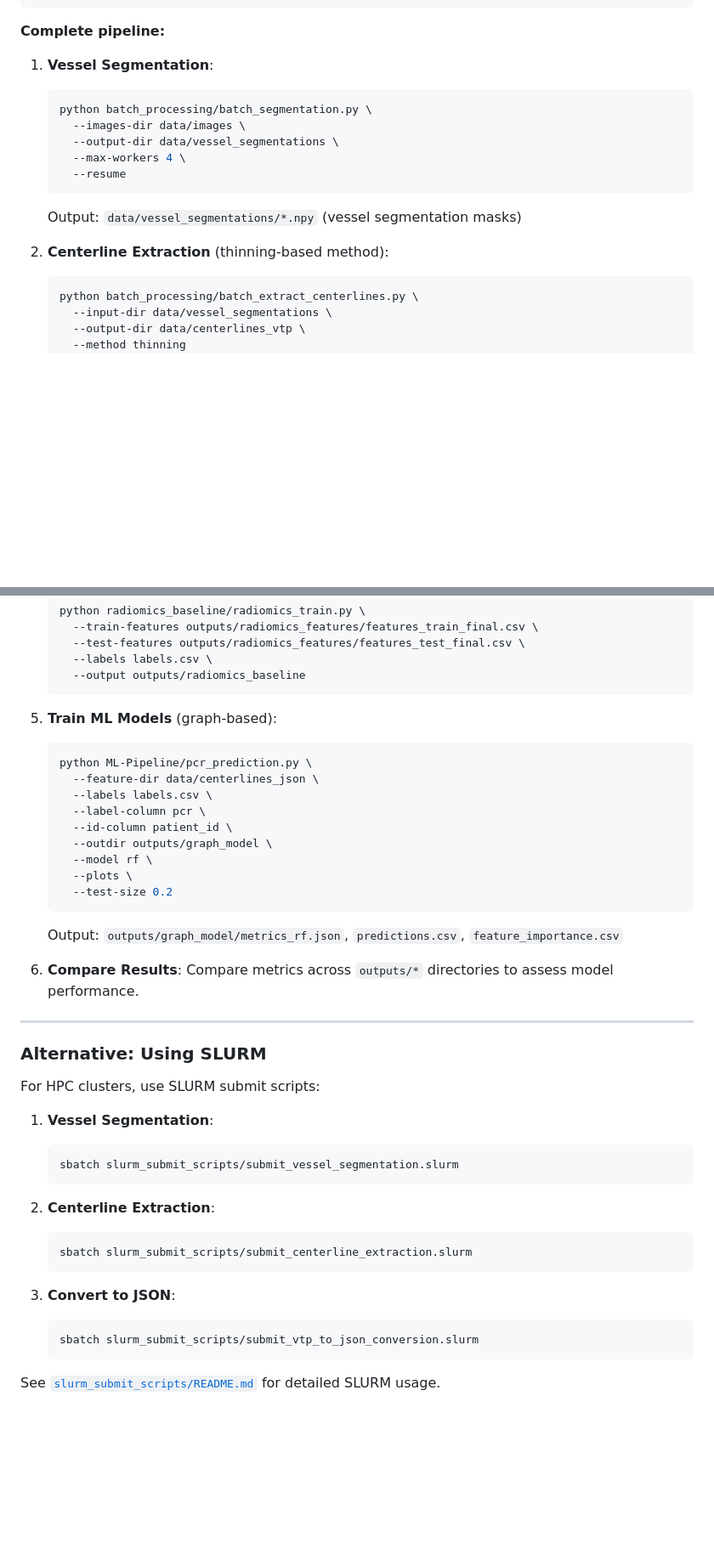
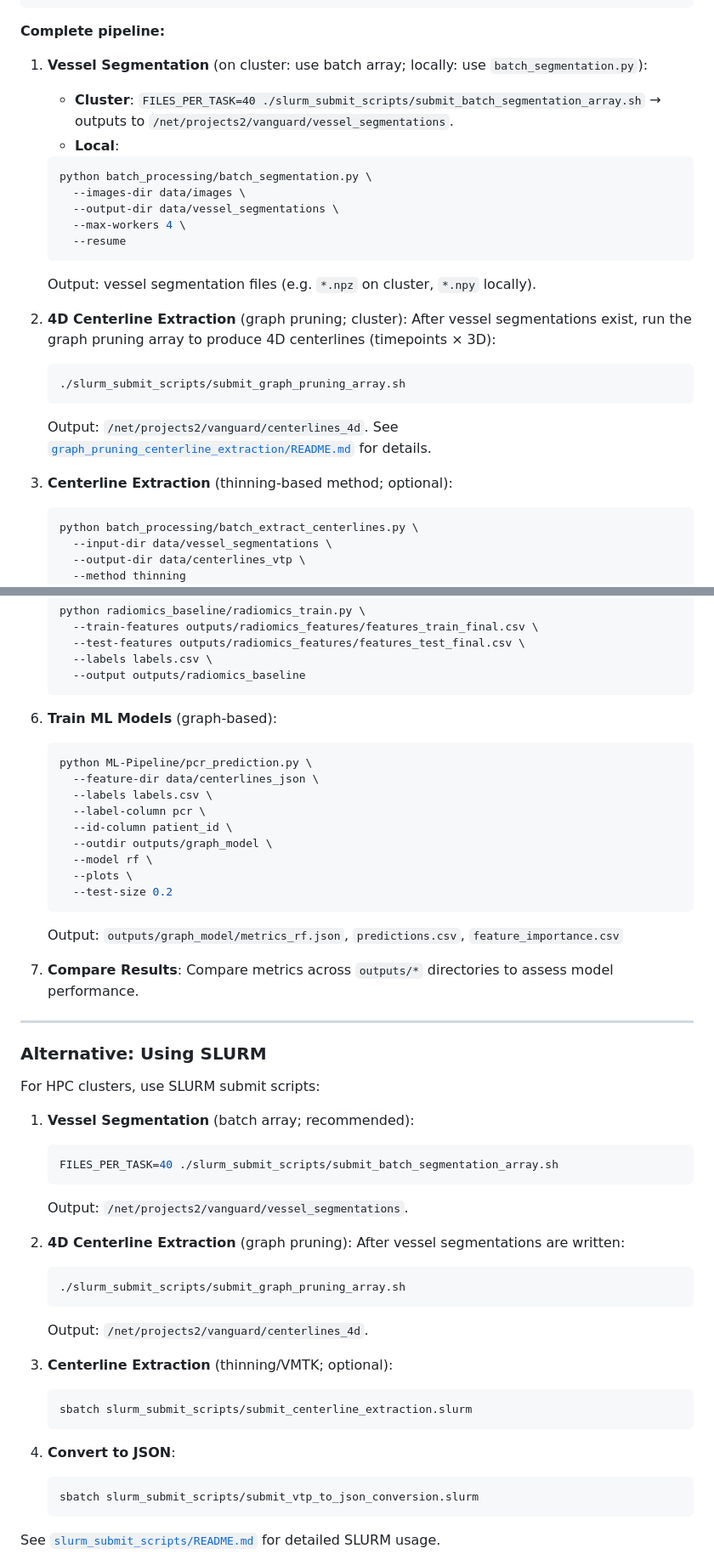
Before and after one commit to dsi-clinic/vanguard, a Markdown page: README.md, 2 parts joined by grey strips. Shown at 85% size. GitHub-like rendering; blank space fills up the shorter version.

````diff
--- a/README.md
+++ b/README.md
@@ -433,7 +460,9 @@ vanguard/
 
 **Complete pipeline:**
 
-1. **Vessel Segmentation**:
+1. **Vessel Segmentation** (on cluster: use batch array; locally: use `batch_segmentation.py`):
+   - **Cluster**: `FILES_PER_TASK=40 ./slurm_submit_scripts/submit_batch_segmentation_array.sh` → outputs to `/net/projects2/vanguard/vessel_segmentations`.
+   - **Local**:
    ```bash
    python batch_processing/batch_segmentation.py \
      --images-dir data/images \
@@ -441,9 +470,15 @@ vanguard/
      --max-workers 4 \
      --resume
    ```
-   Output: `data/vessel_segmentations/*.npy` (vessel segmentation masks)
+   Output: vessel segmentation files (e.g. `*.npz` on cluster, `*.npy` locally).
 
-2. **Centerline Extraction** (thinning-based method):
+2. **4D Centerline Extraction** (graph pruning; cluster): After vessel segmentations exist, run the graph pruning array to produce 4D centerlines (timepoints × 3D):
+   ```bash
+   ./slurm_submit_scripts/submit_graph_pruning_array.sh
+   ```
+   Output: `/net/projects2/vanguard/centerlines_4d`. See [`graph_pruning_centerline_extraction/README.md`](graph_pruning_centerline_extraction/README.md) for details.
+
+3. **Centerline Extraction** (thinning-based method; optional):
    ```bash
    python batch_processing/batch_extract_centerlines.py \
      --input-dir data/vessel_segmentations \
@@ -491,7 +526,7 @@ vanguard/
      --output outputs/radiomics_baseline
    ```
 
-5. **Train ML Models** (graph-based):
+6. **Train ML Models** (graph-based):
    ```bash
    python ML-Pipeline/pcr_prediction.py \
      --feature-dir data/centerlines_json \
@@ -505,7 +540,7 @@ vanguard/
    ```
    Output: `outputs/graph_model/metrics_rf.json`, `predictions.csv`, `feature_importance.csv`
 
-6. **Compare Results**: Compare metrics across `outputs/*` directories to assess model performance.
+7. **Compare Results**: Compare metrics across `outputs/*` directories to assess model performance.
 
 ---
 
@@ -513,17 +548,24 @@ vanguard/
 
 For HPC clusters, use SLURM submit scripts:
 
-1. **Vessel Segmentation**:
+1. **Vessel Segmentation** (batch array; recommended):
    ```bash
-   sbatch slurm_submit_scripts/submit_vessel_segmentation.slurm
+   FILES_PER_TASK=40 ./slurm_submit_scripts/submit_batch_segmentation_array.sh
    ```
+   Output: `/net/projects2/vanguard/vessel_segmentations`.
 
-2. **Centerline Extraction**:
+2. **4D Centerline Extraction** (graph pruning): After vessel segmentations are written:
+   ```bash
+   ./slurm_submit_scripts/submit_graph_pruning_array.sh
+   ```
+   Output: `/net/projects2/vanguard/centerlines_4d`.
+
+3. **Centerline Extraction** (thinning/VMTK; optional):
    ```bash
    sbatch slurm_submit_scripts/submit_centerline_extraction.slurm
    ```
 
-3. **Convert to JSON**:
+4. **Convert to JSON**:
    ```bash
    sbatch slurm_submit_scripts/submit_vtp_to_json_conversion.slurm
    ```
````
Also changed, not shown: other parts of README.md (+40 -13 lines).
